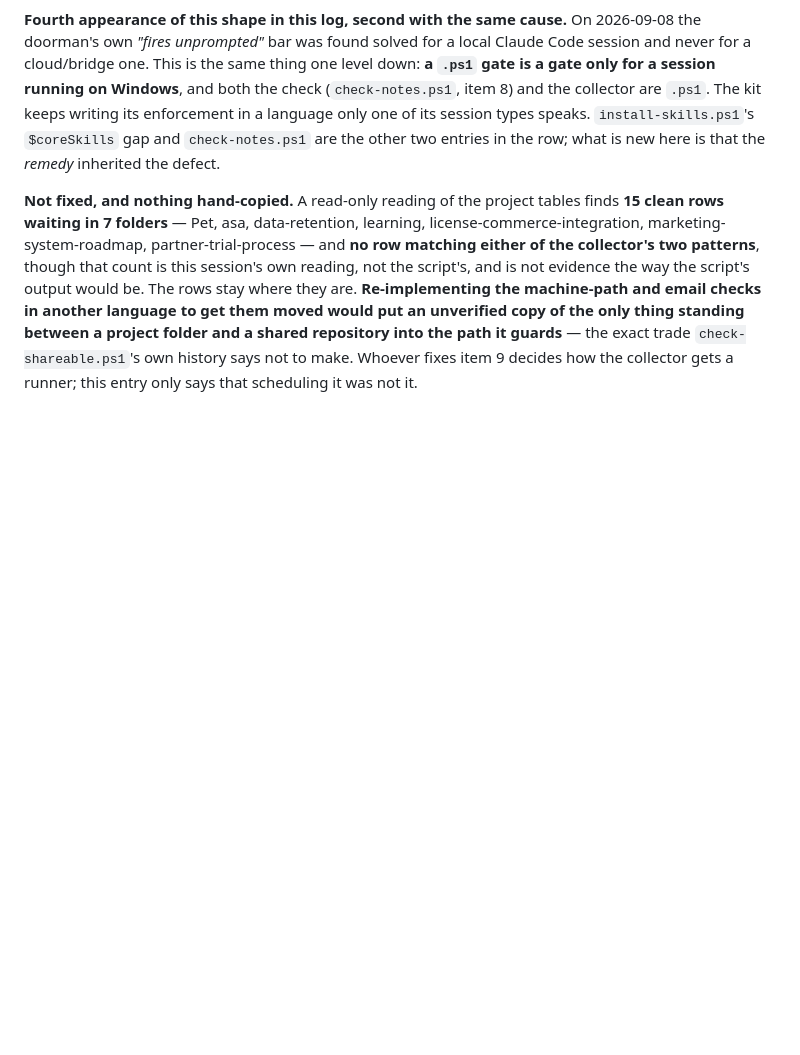
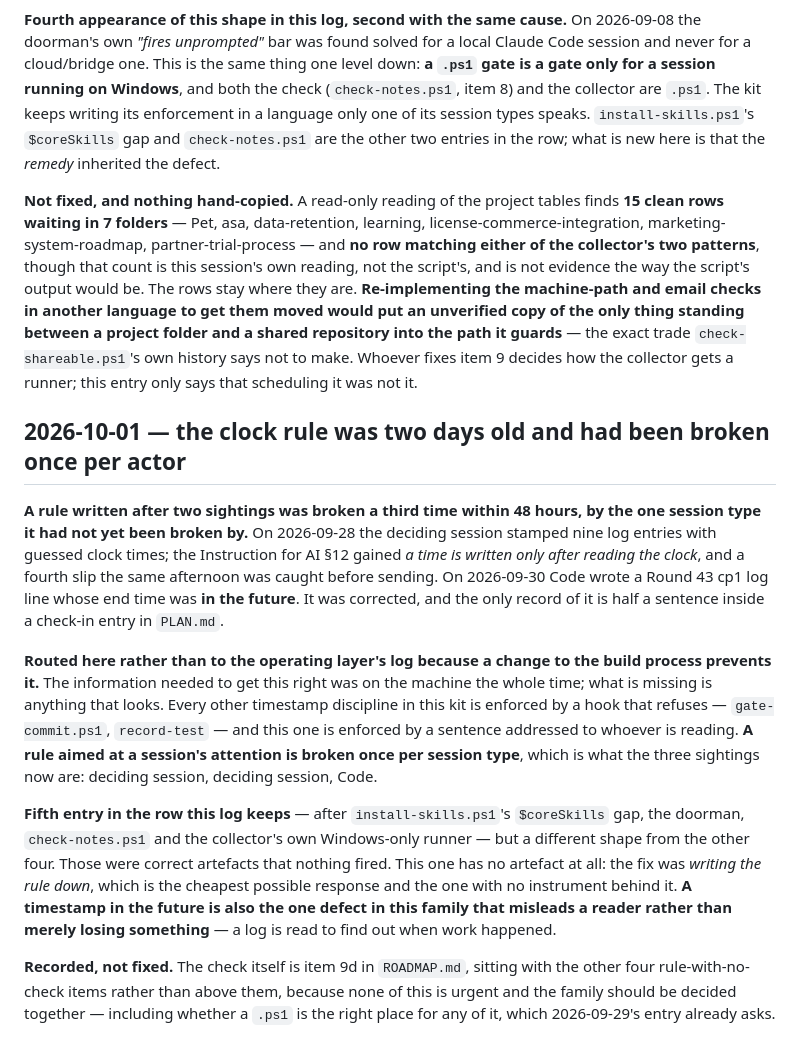
Before and after one commit to nbui6/asa, a Markdown page: kit/KIT-LOG.md, the part around the change. GitHub-like rendering; blank space fills up the shorter version.

Commit message:
Pick up the deciding session's own kit log entry on the clock rule
Not my own authorship. Records the Round 43 cp1 future-timestamp slip
(already corrected in .asa-log.md, outside this repo) as the kit's own
fifth entry in its "a rule enforced by memory gets broken" family, and
adds ROADMAP.md item 9d (check the timestamp instead of asking sessions
to read the clock) alongside items 8/9/9b/9c.

Co-Authored-By: Claude Sonnet 5 <noreply@anthropic.com>

```diff
--- a/kit/KIT-LOG.md
+++ b/kit/KIT-LOG.md
@@ -2376,3 +2376,33 @@ machine-path and email checks in another language to get them moved would put an
 the only thing standing between a project folder and a shared repository into the path it guards** —
 the exact trade `check-shareable.ps1`'s own history says not to make. Whoever fixes item 9 decides
 how the collector gets a runner; this entry only says that scheduling it was not it.
+
+
+## 2026-10-01 — the clock rule was two days old and had been broken once per actor
+
+**A rule written after two sightings was broken a third time within 48 hours, by the one session
+type it had not yet been broken by.** On 2026-09-28 the deciding session stamped nine log entries
+with guessed clock times; the Instruction for AI §12 gained *a time is written only after reading
+the clock*, and a fourth slip the same afternoon was caught before sending. On 2026-09-30 Code
+wrote a Round 43 cp1 log line whose end time was **in the future**. It was corrected, and the only
+record of it is half a sentence inside a check-in entry in `PLAN.md`.
+
+**Routed here rather than to the operating layer's log because a change to the build process
+prevents it.** The information needed to get this right was on the machine the whole time; what is
+missing is anything that looks. Every other timestamp discipline in this kit is enforced by a hook
+that refuses — `gate-commit.ps1`, `record-test` — and this one is enforced by a sentence addressed
+to whoever is reading. **A rule aimed at a session's attention is broken once per session type**,
+which is what the three sightings now are: deciding session, deciding session, Code.
+
+**Fifth entry in the row this log keeps** — after `install-skills.ps1`'s `$coreSkills` gap, the
+doorman, `check-notes.ps1` and the collector's own Windows-only runner — but a different shape from
+the other four. Those were correct artefacts that nothing fired. This one has no artefact at all:
+the fix was *writing the rule down*, which is the cheapest possible response and the one with no
+instrument behind it. **A timestamp in the future is also the one defect in this family that
+misleads a reader rather than merely losing something** — a log is read to find out when work
+happened.
+
+**Recorded, not fixed.** The check itself is item 9d in `ROADMAP.md`, sitting with the other four
+rule-with-no-check items rather than above them, because none of this is urgent and the family
+should be decided together — including whether a `.ps1` is the right place for any of it, which
+2026-09-29's entry already asks.
```
Also changed, not shown: kit/ROADMAP.md (+1 -0 lines).
